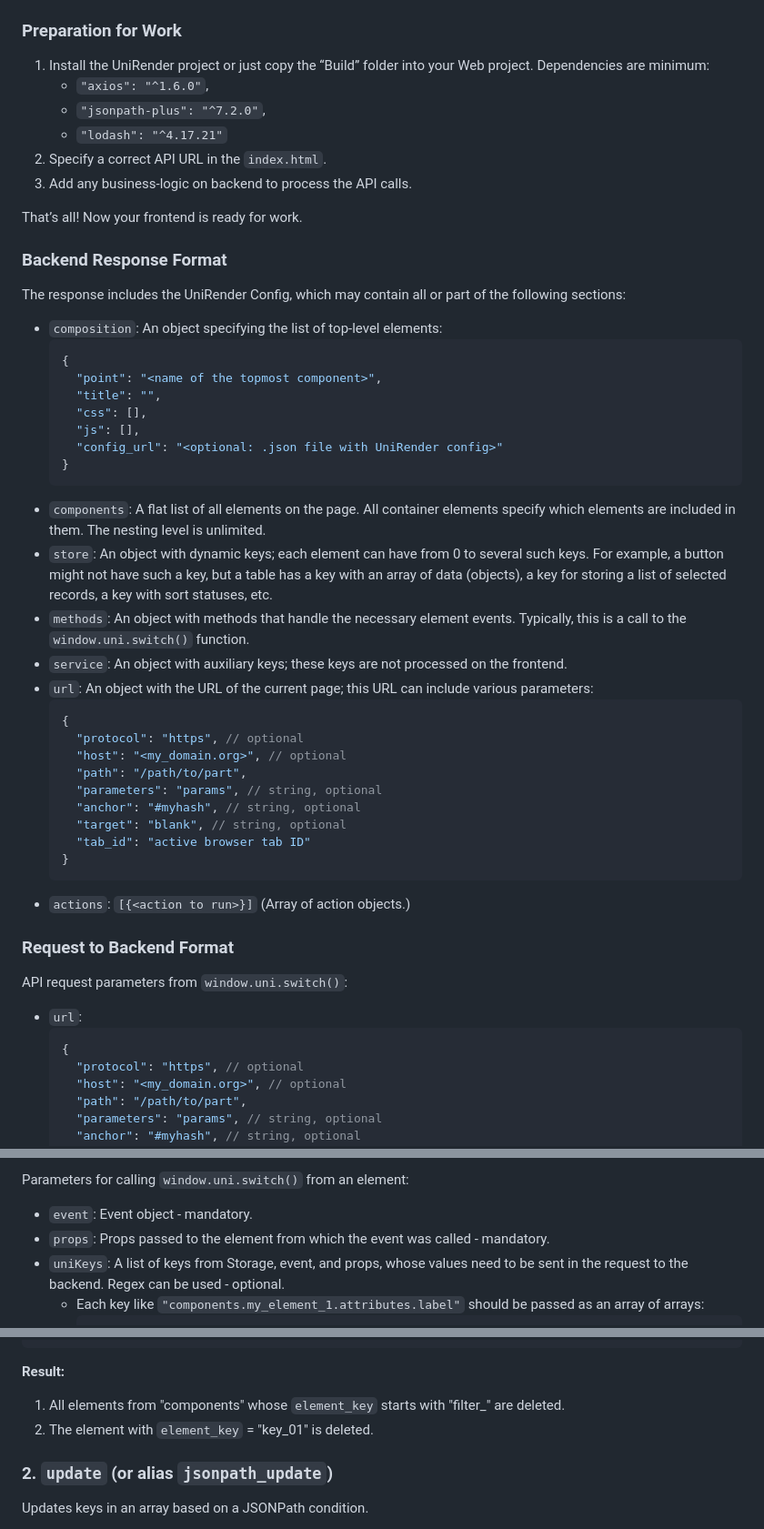
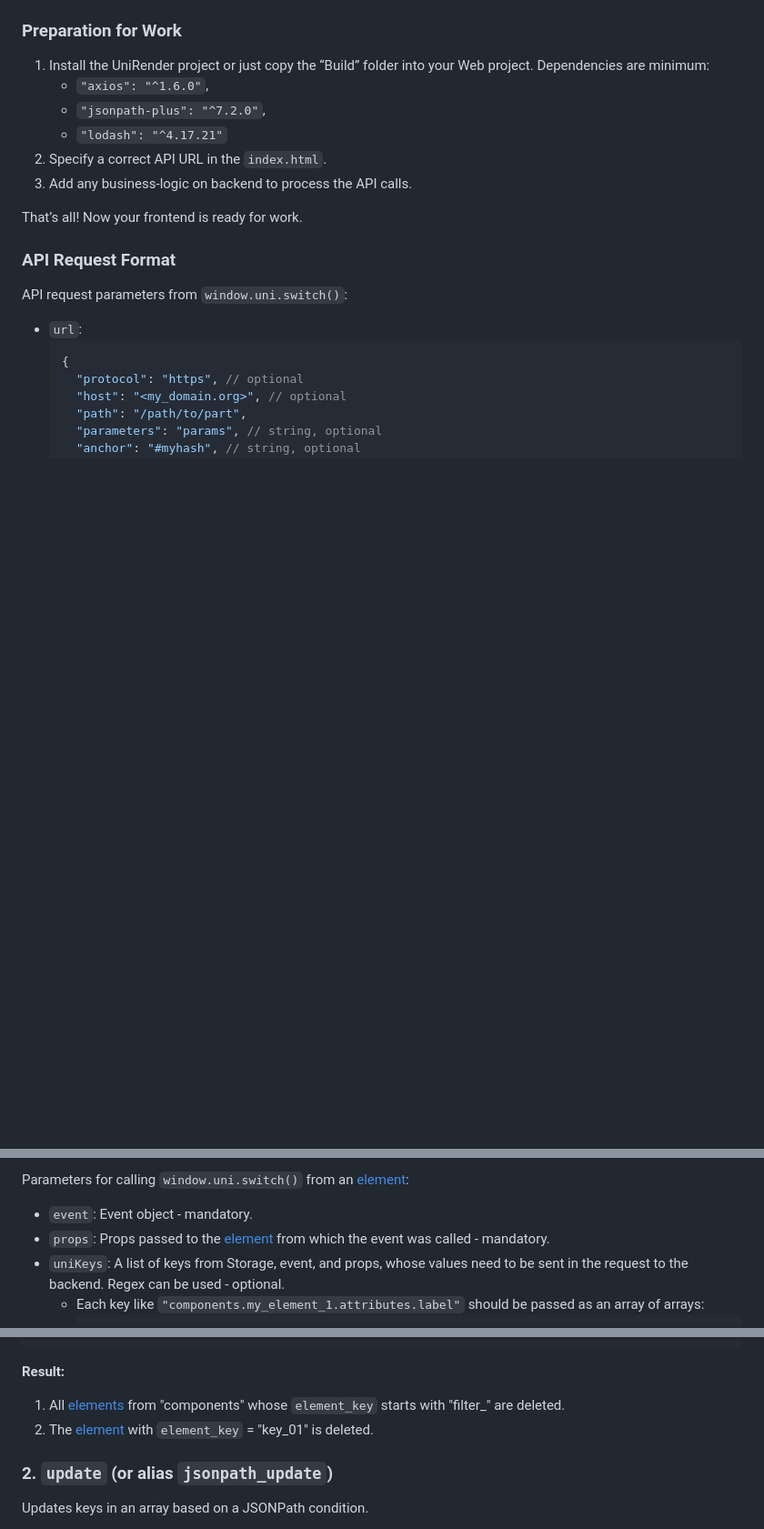
Before and after one commit to Sirius-AI-dev/unirender, a Markdown page: README.md, 3 parts joined by grey strips. Shown at 91% size. Drawn GitHub-style; blank space fills up the shorter version.

````diff
--- a/README.md
+++ b/README.md
@@ -322,39 +310,8 @@ TBD
 
 That’s all! Now your frontend is ready for work.
 
-### Backend Response Format
 
-The response includes the UniRender Config, which may contain all or part of the following sections:
-
-*   `composition`: An object specifying the list of top-level elements:
-    ```json
-    {
-      "point": "<name of the topmost component>",
-      "title": "",
-      "css": [],
-      "js": [],
-      "config_url": "<optional: .json file with UniRender config>"
-    }
-    ```
-*   `components`: A flat list of all elements on the page. All container elements specify which elements are included in them. The nesting level is unlimited.
-*   `store`: An object with dynamic keys; each element can have from 0 to several such keys. For example, a button might not have such a key, but a table has a key with an array of data (objects), a key for storing a list of selected records, a key with sort statuses, etc.
-*   `methods`: An object with methods that handle the necessary element events. Typically, this is a call to the `window.uni.switch()` function.
-*   `service`: An object with auxiliary keys; these keys are not processed on the frontend.
-*   `url`: An object with the URL of the current page; this URL can include various parameters:
-    ```json
-    {
-      "protocol": "https", // optional
-      "host": "<my_domain.org>", // optional
-      "path": "/path/to/part",
-      "parameters": "params", // string, optional
-      "anchor": "#myhash", // string, optional
-      "target": "blank", // string, optional
-      "tab_id": "active browser tab ID"
-    }
-    ```
-*   `actions`: `[{<action to run>}]` (Array of action objects.)
-
-### Request to Backend Format
+### API Request Format
 
 API request parameters from `window.uni.switch()`:
 
@@ -428,8 +417,8 @@ For handling methods (e.g., a button click), the `window.uni.switch()` function
 
-Parameters for calling `window.uni.switch()` from an element:
+Parameters for calling `window.uni.switch()` from an [element](#element):
 
 *   `event`: Event object - mandatory.
-*   `props`: Props passed to the element from which the event was called - mandatory.
+*   `props`: Props passed to the [element](#element) from which the event was called - mandatory.
 *   `uniKeys`: A list of keys from Storage, event, and props, whose values need to be sent in the request to the backend. Regex can be used - optional.
     *   Each key like `"components.my_element_1.attributes.label"` should be passed as an array of arrays:
         ```json
@@ -489,8 +478,8 @@ Deletes all keys specified in the `key[]` array, from the section: `"store"` \|
 }
 ```
 **Result:**
-1.  All elements from "components" whose `element_key` starts with "filter_" are deleted.
-2.  The element with `element_key` = "key_01" is deleted.
+1.  All [elements](#element) from "components" whose `element_key` starts with "filter_" are deleted.
+2.  The [element](#element) with `element_key` = "key_01" is deleted.
 
 ### 2. `update` (or alias `jsonpath_update`)
 
````
Also changed, not shown: other parts of README.md (+85 -65 lines).
